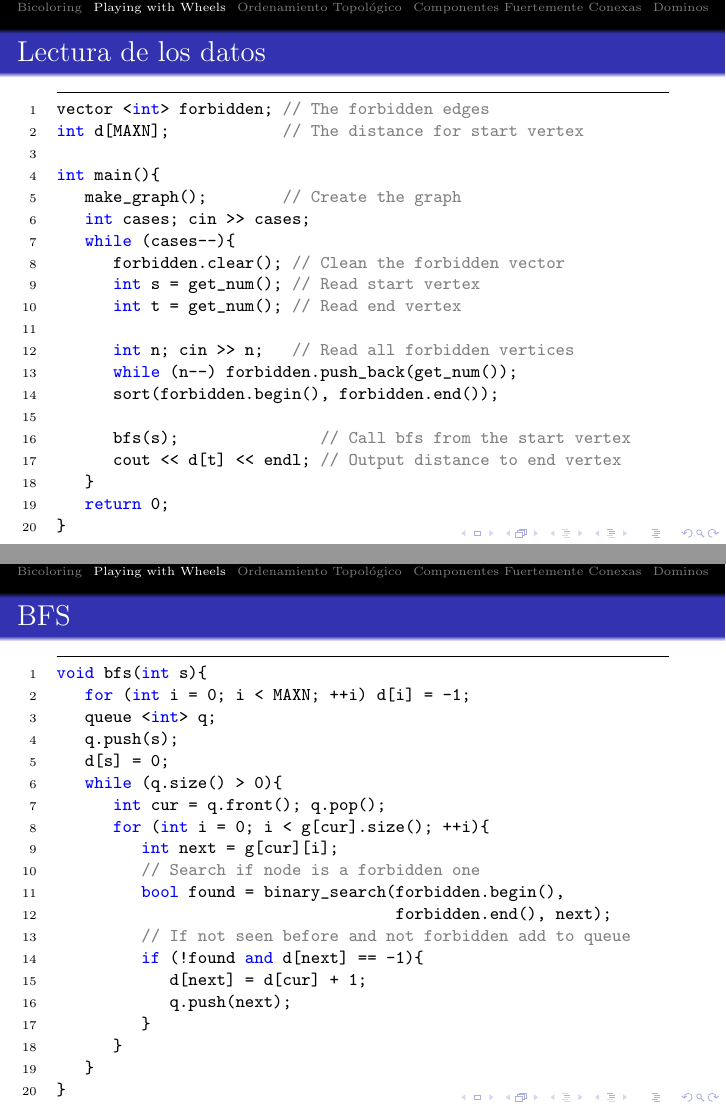
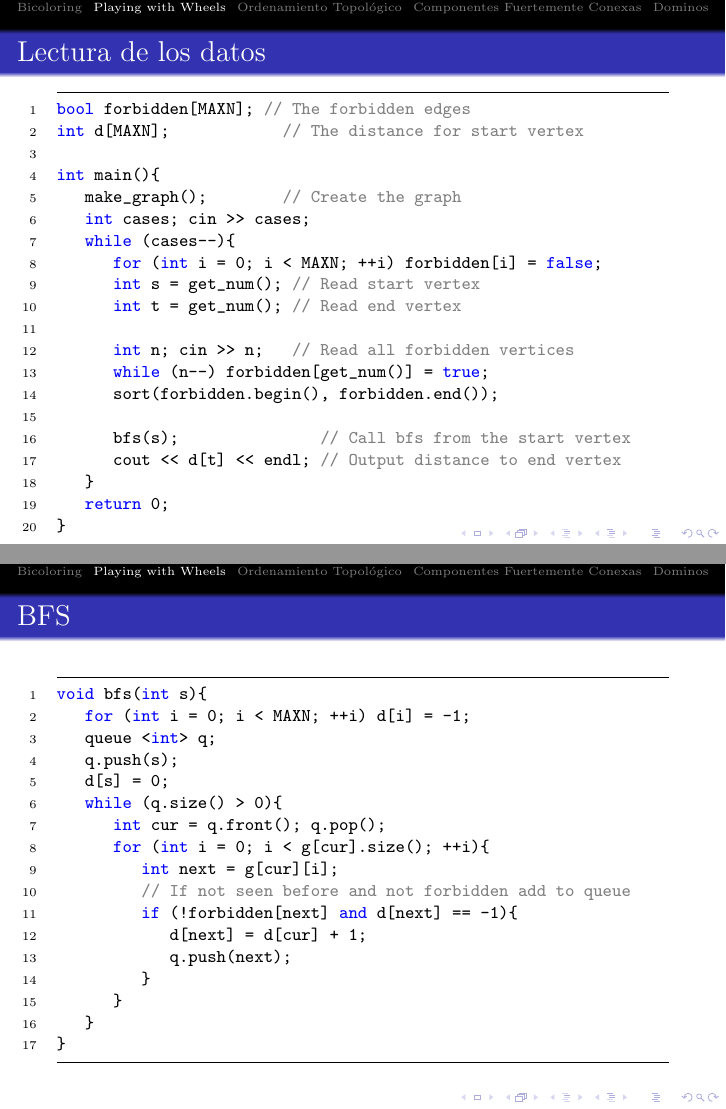
Before and after one commit to anaechavarria/SemilleroProgramacion, LaTeX slides (Diapositivas/4. Problemas de DFS, BFS, Componentes Fuertemente Conexas y Ordenamiento Topológico/4. Problemas de DFS, BFS, Componentes Fuertemente Conexas y Ordenamiento Topológico.tex): pages 24 and 25 of 48, joined at a grey line. The pictures show the PDF file Diapositivas/4. Problemas de DFS, BFS, Componentes Fuertemente Conexas y Ordenamiento Topológico/4. Problemas de DFS, BFS, Componentes Fuertemente Conexas y Ordenamiento Topológico.pdf that the author committed with the source.

Commit message:
Changing code snippet on one slide

```diff
--- a/Diapositivas/4. Problemas de DFS, BFS, Componentes Fuertemente Conexas y Ordenamiento Topológico/4. Problemas de DFS, BFS, Componentes Fuertemente Conexas y Ordenamiento Topológico.tex
+++ b/Diapositivas/4. Problemas de DFS, BFS, Componentes Fuertemente Conexas y Ordenamiento Topológico/4. Problemas de DFS, BFS, Componentes Fuertemente Conexas y Ordenamiento Topológico.tex
@@ -233,19 +233,19 @@
 	\begin{frame}[fragile]
 		\frametitle{Lectura de los datos}
 		\begin{lstlisting}
-			vector <int> forbidden; // The forbidden edges
+			bool forbidden[MAXN]; // The forbidden edges
 			int d[MAXN];            // The distance for start vertex
 
 			int main(){
 			   make_graph();        // Create the graph
 			   int cases; cin >> cases;
 			   while (cases--){
-			      forbidden.clear(); // Clean the forbidden vector
+			      for (int i = 0; i < MAXN; ++i) forbidden[i] = false;
 			      int s = get_num(); // Read start vertex
 			      int t = get_num(); // Read end vertex
 
 			      int n; cin >> n;   // Read all forbidden vertices
-			      while (n--) forbidden.push_back(get_num());
+			      while (n--) forbidden[get_num()] = true;
 			      sort(forbidden.begin(), forbidden.end());
 
 			      bfs(s);               // Call bfs from the start vertex
@@ -268,11 +268,8 @@
 			      int cur = q.front(); q.pop();
 			      for (int i = 0; i < g[cur].size(); ++i){
 			         int next = g[cur][i];
-			         // Search if node is a forbidden one
-			         bool found = binary_search(forbidden.begin(),
-			                                    forbidden.end(), next);
 			         // If not seen before and not forbidden add to queue
-			         if (!found and d[next] == -1){
+			         if (!forbidden[next] and d[next] == -1){
 			            d[next] = d[cur] + 1;
 			            q.push(next);
 			         }
```
Also changed, not shown: Diapositivas/4. Problemas de DFS, BFS, Componentes Fuertemente Conexas y Ordenamiento Topológico/4. Problemas de DFS, BFS, Componentes Fuertemente Conexas y Ordenamiento Topológico.pdf, 2 other files.
